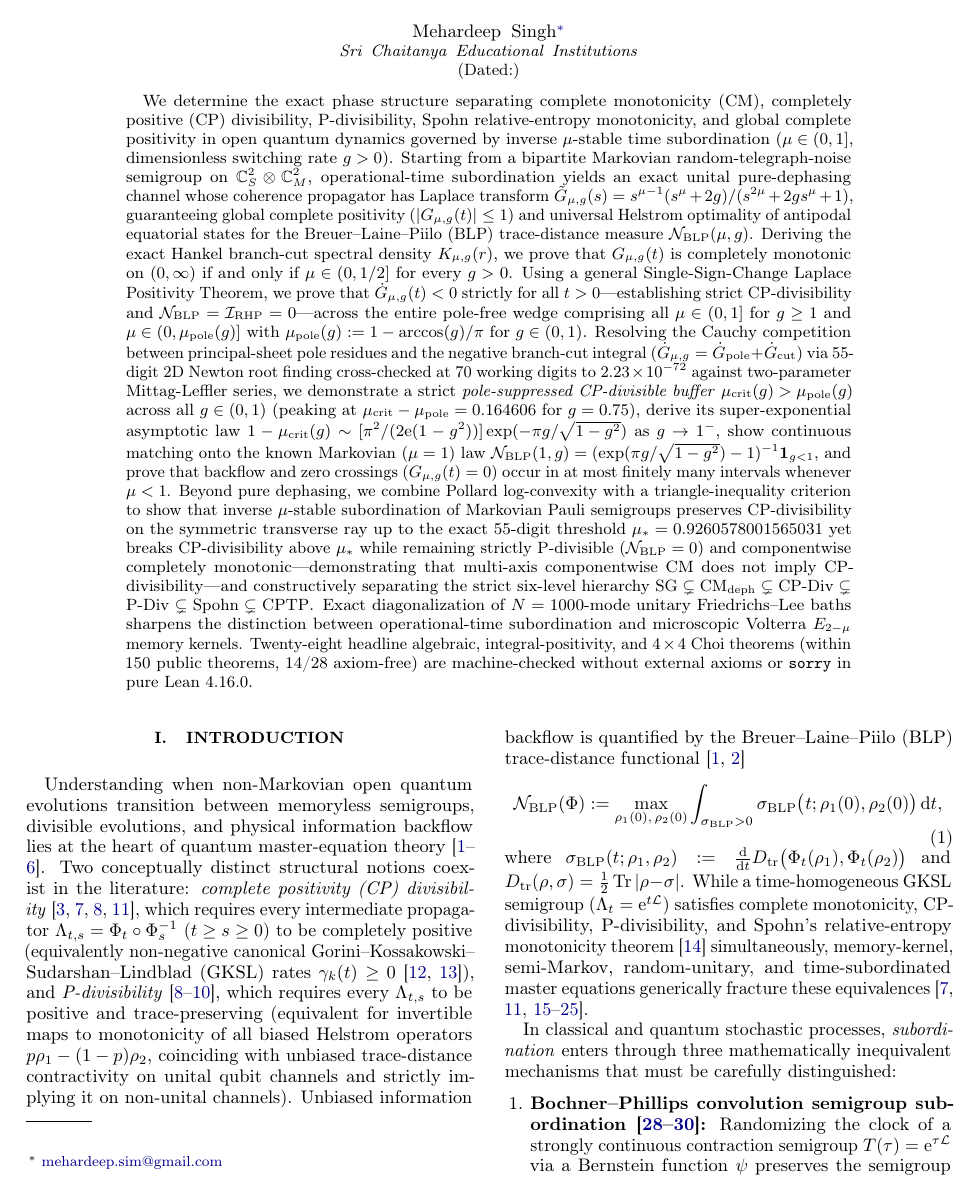
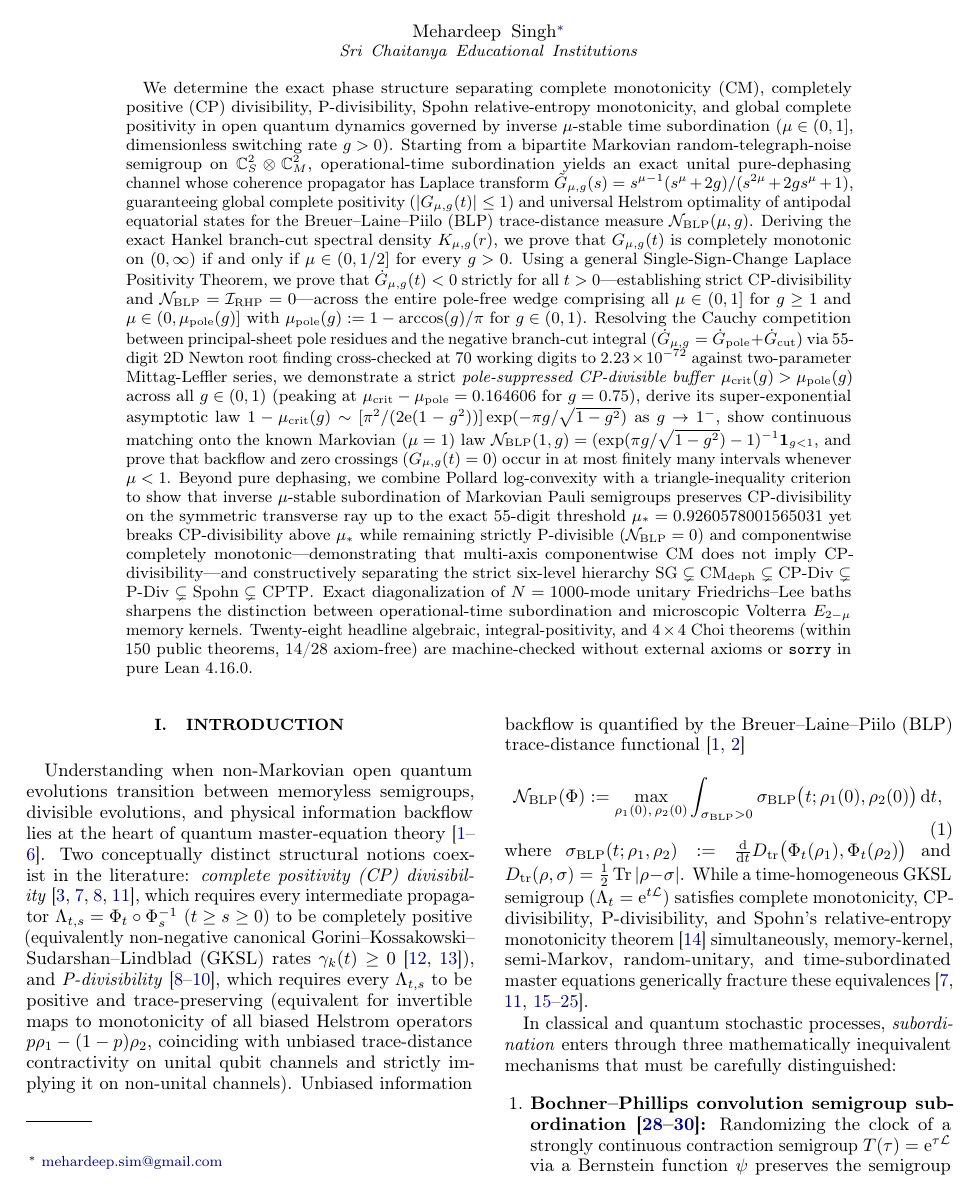
Before and after one commit to Mehardeep-Singh-GG/subordinated-oqs-phase-boundary, a LaTeX paper (manuscript/paper2_subordinated_oqs.tex): part of page 1 of 16, cut so that both start at the same text. Compiled offline with pdfLaTeX.

Commit message:
Omit empty \date{} to remove blank '(Dated:)' line from title block

```diff
--- a/manuscript/paper2_subordinated_oqs.tex
+++ b/manuscript/paper2_subordinated_oqs.tex
@@ -42,8 +42,6 @@
 \author{Mehardeep Singh}
 \email{mehardeep.sim@gmail.com}
 \affiliation{Sri Chaitanya Educational Institutions}
-
-\date{}
 
 \begin{abstract}
 We determine the exact phase structure separating complete monotonicity (CM), completely positive (CP) divisibility, P-divisibility, Spohn relative-entropy monotonicity, and global complete positivity in open quantum dynamics governed by inverse $\mu$-stable time subordination ($\mu \in (0,1]$, dimensionless switching rate $g > 0$). Starting from a bipartite Markovian random-telegraph-noise semigroup on $\mathbb{C}^2_S \otimes \mathbb{C}^2_M$, operational-time subordination yields an exact unital pure-dephasing channel whose coherence propagator has Laplace transform $\tilde{G}_{\mu,g}(s) = s^{\mu-1}(s^\mu + 2g)/(s^{2\mu} + 2g s^\mu + 1)$, guaranteeing global complete positivity ($|G_{\mu,g}(t)| \le 1$) and universal Helstrom optimality of antipodal equatorial states for the Breuer--Laine--Piilo (BLP) trace-distance measure $\NBLP(\mu,g)$. Deriving the exact Hankel branch-cut spectral density $K_{\mu,g}(r)$, we prove that $G_{\mu,g}(t)$ is completely monotonic on $(0,\infty)$ if and only if $\mu \in (0,1/2]$ for every $g > 0$. Using a general Single-Sign-Change Laplace Positivity Theorem, we prove that $\dot{G}_{\mu,g}(t) < 0$ strictly for all $t > 0$---establishing strict CP-divisibility and $\NBLP = \IRHP = 0$---across the entire pole-free wedge comprising all $\mu \in (0,1]$ for $g \ge 1$ and $\mu \in (0,\mupole(g)]$ with $\mupole(g) := 1 - \arccos(g)/\pi$ for $g \in (0,1)$. Resolving the Cauchy competition between principal-sheet pole residues and the negative branch-cut integral ($\dot{G}_{\mu,g} = \dot{G}_{\mathrm{pole}} + \dot{G}_{\mathrm{cut}}$) via 55-digit 2D Newton root finding cross-checked at 70 working digits to $2.23 \times 10^{-72}$ against two-parameter Mittag-Leffler series, we demonstrate a strict \emph{pole-suppressed CP-divisible buffer} $\mucrit(g) > \mupole(g)$ across all $g \in (0,1)$ (peaking at $\mucrit - \mupole = 0.164606$ for $g=0.75$), derive its super-exponential asymptotic law $1 - \mucrit(g) \sim [\pi^2/(2\ee(1-g^2))]\exp(-\pi g/\sqrt{1-g^2})$ as $g \to 1^-$, show continuous matching onto the known Markovian ($\mu=1$) law $\NBLP(1,g) = (\exp(\pi g/\sqrt{1-g^2}) - 1)^{-1}\mathbf{1}_{g<1}$, and prove that backflow and zero crossings ($G_{\mu,g}(t)=0$) occur in at most finitely many intervals whenever $\mu < 1$. Beyond pure dephasing, we combine Pollard log-convexity with a triangle-inequality criterion to show that inverse $\mu$-stable subordination of Markovian Pauli semigroups preserves CP-divisibility on the symmetric transverse ray up to the exact 55-digit threshold $\mustar = 0.9260578001565031$ yet breaks CP-divisibility above $\mustar$ while remaining strictly P-divisible ($\NBLP = 0$) and componentwise completely monotonic---demonstrating that multi-axis componentwise CM does not imply CP-divisibility---and constructively separating the strict six-level hierarchy $\mathrm{SG} \subsetneq \mathrm{CM}_{\mathrm{deph}} \subsetneq \mathrm{CP\text{-}Div} \subsetneq \mathrm{P\text{-}Div} \subsetneq \mathrm{Spohn} \subsetneq \mathrm{CPTP}$. Exact diagonalization of $N=1000$-mode unitary Friedrichs--Lee baths sharpens the distinction between operational-time subordination and microscopic Volterra $E_{2-\mu}$ memory kernels. Twenty-eight headline algebraic, integral-positivity, and $4\times 4$ Choi theorems (within 150 public theorems, 14/28 axiom-free) are machine-checked without external axioms or \texttt{sorry} in pure Lean~4.16.0.
```
Also changed, not shown: manuscript/supplement_paper2.tex (+0 -2 lines), manuscript/paper2_subordinated_oqs.pdf, manuscript/supplement_paper2.pdf.
